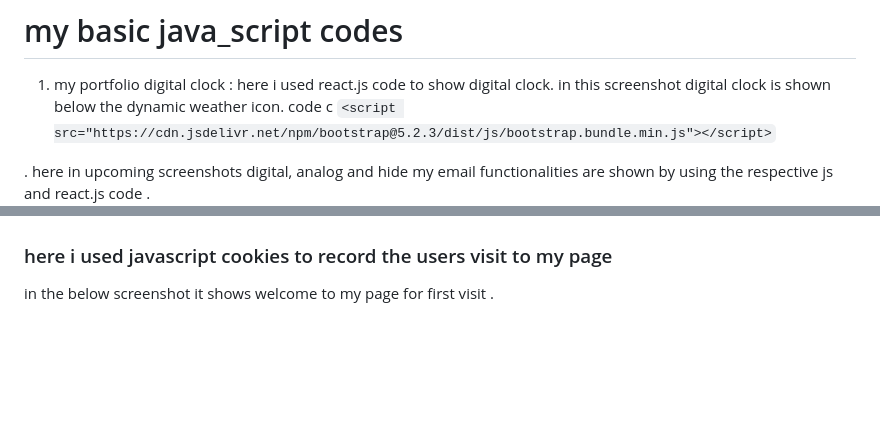
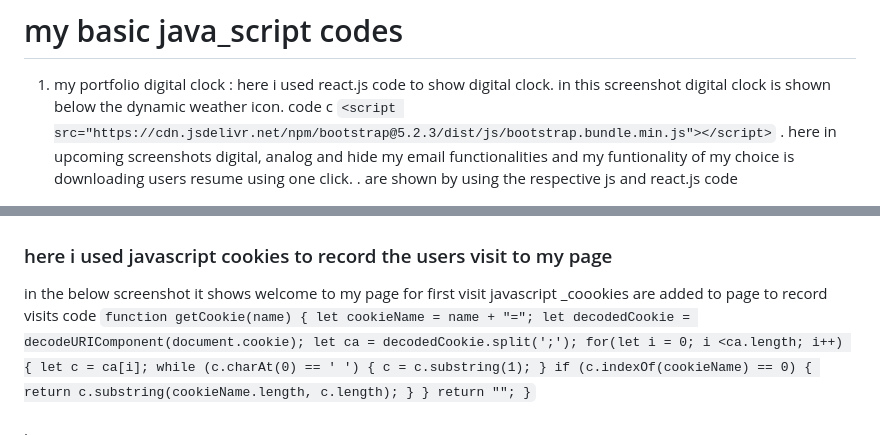
Before and after one commit to jashhhhhhhhhhh/bollepjh-uc.github.io, a Markdown page: README.md, 2 parts joined by grey strips. Rendered like a GitHub page; blank space fills up the shorter version.

````diff
--- a/README.md
+++ b/README.md
@@ -47,10 +47,9 @@ upon clicking the waph course link it will redirect to all my course work
 # my basic java_script codes
 1. my portfolio digital clock : here i used react.js code to show digital clock. in this screenshot digital clock is shown below the dynamic weather icon.
 code c ```<script src="https://cdn.jsdelivr.net/npm/bootstrap@5.2.3/dist/js/bootstrap.bundle.min.js"></script>```
-
 .
-here in upcoming screenshots digital, analog and hide my email functionalities are shown by using the respective js and react.js code
-.
+here in upcoming screenshots digital, analog and hide my email functionalities and my funtionality of my choice is downloading users resume using one click.
+. are shown by using the respective js and react.js code
 ![p1](labReports/p1.png)
 .
 ![p4](labReports/p4.png)
@@ -65,6 +64,23 @@ here two public apis are used joke api and weather forecast report api
 
 ### here i used javascript cookies to record the users visit to my page
 in the below screenshot it shows welcome to my page for first visit
+javascript _coookies are added to page to record visits
+code ```function getCookie(name) {
+            let cookieName = name + "=";
+            let decodedCookie = decodeURIComponent(document.cookie);
+            let ca = decodedCookie.split(';');
+            for(let i = 0; i <ca.length; i++) {
+                let c = ca[i];
+                while (c.charAt(0) == ' ') {
+                    c = c.substring(1);
+                }
+                if (c.indexOf(cookieName) == 0) {
+                    return c.substring(cookieName.length, c.length);
+                }
+            }
+            return "";
+        }```
+
 .
 ![p10](labReports/p10.png)
 
````
